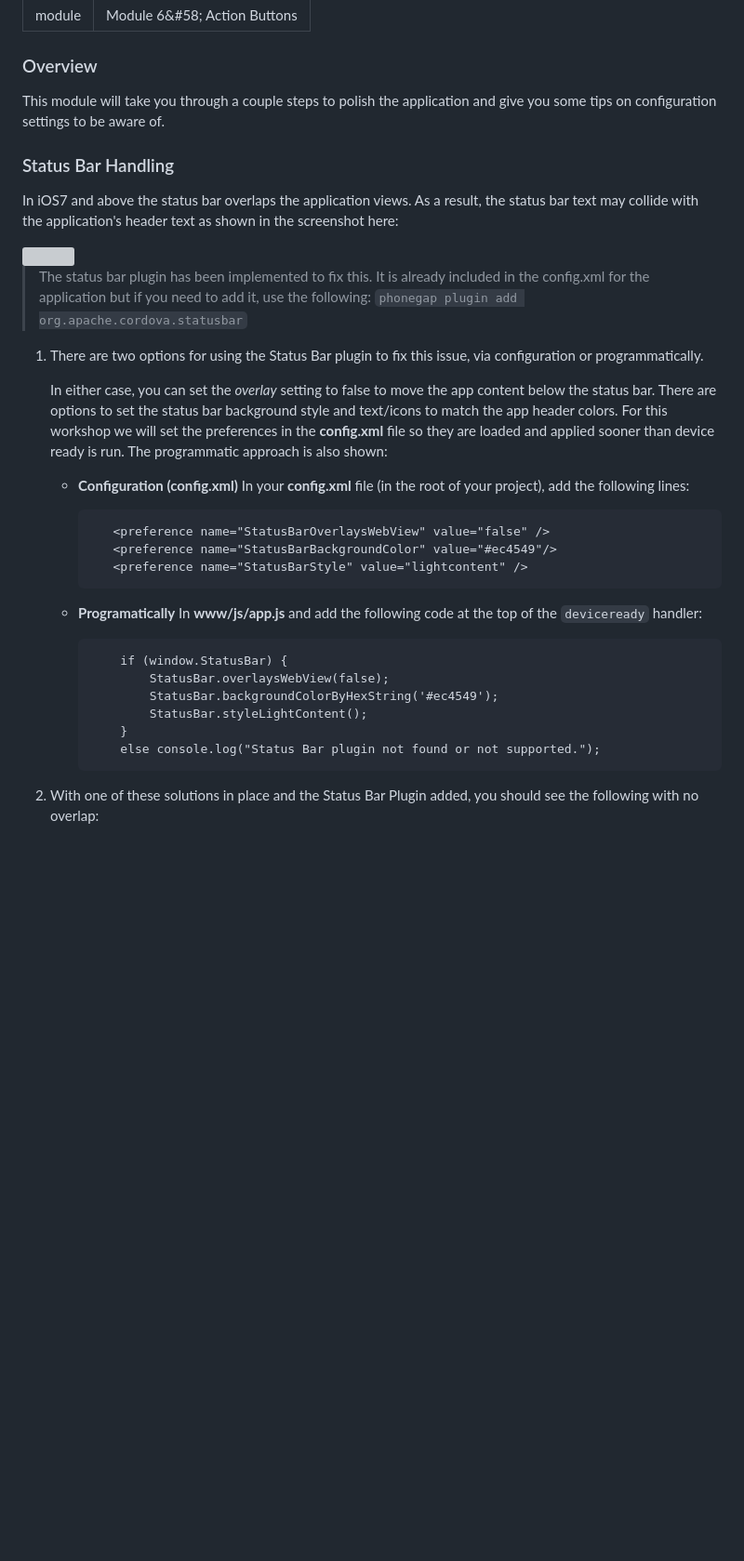
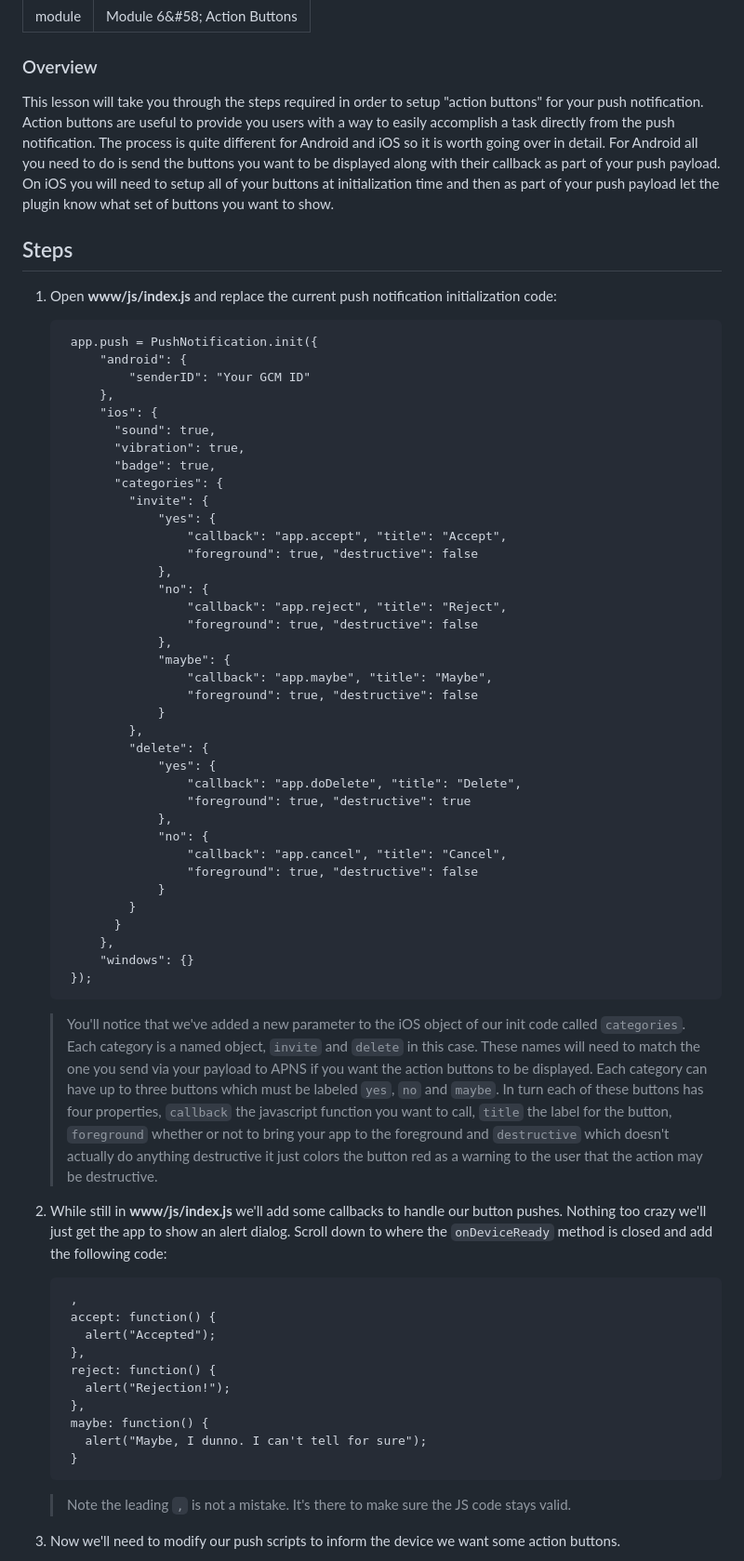
Before and after one commit to macdonst/push-workshop, a Markdown page: module6.md, the part around the change printed below. Shown: that part at 93% size. Drawn GitHub-style; blank space fills up the shorter version; grey boxes are pictures that could not be loaded.

Commit message:
Module 6

```diff
--- a/module6.md
+++ b/module6.md
@@ -3,42 +3,66 @@ layout: module
 title: Module 6&#58; Action Buttons
 ---
 ### Overview
-This module will take you through a couple steps to polish the application and give you some tips on configuration settings to be aware of.
-
-### Status Bar Handling
-
-  In iOS7 and above the status bar overlaps the application views. As a result, the status bar text may collide with the
-  application's header text as shown in the screenshot here:
-
-  <img class="screenshot-lg" src="images/without-statusbar-plugin.jpg"/>
-
-   > The status bar plugin has been implemented to fix this. It is already included in the config.xml
-   for the application but if you need to add it, use the following: `phonegap plugin add org.apache.cordova.statusbar`
+This lesson will take you through the steps required in order to setup "action buttons" for your push notification. Action buttons are useful to provide you users with a way to easily accomplish a task directly from the push notification. The process is quite different for Android and iOS so it is worth going over in detail. For Android all you need to do is send the buttons you want to be displayed along with their callback as part of your push payload. On iOS you will need to setup all of your buttons at initialization time and then as part of your push payload let the plugin know what set of buttons you want to show.
 
 
-1. There are two options for using the Status Bar plugin to fix this issue, via configuration or programmatically.
+## Steps
+1. Open **www/js/index.js** and replace the current push notification initialization code:
 
-   In either case, you can set the *overlay* setting to false to move the app content below the status bar. There are options
-   to set the status bar background style and text/icons to match the app header colors. For this workshop we will set the
-   preferences in the **config.xml** file so they are loaded and applied sooner than device ready is run. The programmatic
-   approach is also shown:
+        app.push = PushNotification.init({
+            "android": {
+                "senderID": "Your GCM ID"
+            },
+            "ios": {
+              "sound": true,
+              "vibration": true,
+              "badge": true,
+              "categories": {
+                "invite": {
+                    "yes": {
+                        "callback": "app.accept", "title": "Accept",
+                        "foreground": true, "destructive": false
+                    },
+                    "no": {
+                        "callback": "app.reject", "title": "Reject",
+                        "foreground": true, "destructive": false
+                    },
+                    "maybe": {
+                        "callback": "app.maybe", "title": "Maybe",
+                        "foreground": true, "destructive": false
+                    }
+                },
+                "delete": {
+                    "yes": {
+                        "callback": "app.doDelete", "title": "Delete",
+                        "foreground": true, "destructive": true
+                    },
+                    "no": {
+                        "callback": "app.cancel", "title": "Cancel",
+                        "foreground": true, "destructive": false
+                    }
+                }
+              }
+            },
+            "windows": {}
+        });
 
-   - **Configuration (config.xml)**
-    In your **config.xml** file (in the root of your project), add the following lines:
+   > You'll notice that we've added a new parameter to the iOS object of our init code called `categories`. Each category is a named object, `invite` and `delete` in this case. These names will need to match the one you send via your payload to APNS if you want the action buttons to be displayed. Each category can have up to three buttons which must be labeled `yes`, `no` and `maybe`. In turn each of these buttons has four properties, `callback` the javascript function you want to call, `title` the label for the button, `foreground` whether or not to bring your app to the foreground and `destructive` which doesn't actually do anything destructive it just colors the button red as a warning to the user that the action may be destructive.
 
-            <preference name="StatusBarOverlaysWebView" value="false" />
-            <preference name="StatusBarBackgroundColor" value="#ec4549"/>
-            <preference name="StatusBarStyle" value="lightcontent" />
+2. While still in **www/js/index.js** we'll add some callbacks to handle our button pushes. Nothing too crazy we'll just get the app to show an alert dialog. Scroll down to where the `onDeviceReady` method is closed and add the following code:
 
-    - **Programatically**
-            In **www/js/app.js** and add the following code at the top of the `deviceready` handler:
+        ,
+        accept: function() {
+          alert("Accepted");
+        },
+        reject: function() {
+          alert("Rejection!");
+        },
+        maybe: function() {
+          alert("Maybe, I dunno. I can't tell for sure");
+        }
 
-              if (window.StatusBar) {
-                  StatusBar.overlaysWebView(false);
-                  StatusBar.backgroundColorByHexString('#ec4549');
-                  StatusBar.styleLightContent();
-              }
-              else console.log("Status Bar plugin not found or not supported.");
+   > Note the leading `,` is not a mistake. It's there to make sure the JS code stays valid.
 
-2. With one of these solutions in place and the Status Bar Plugin added, you should see the following with no overlap:
+3. Now we'll need to modify our push scripts to inform the device we want some action buttons.
 
```
Also changed, not shown: other parts of module6.md (+46 -44 lines), images/push6-ios.png (added), images/push6.png (added), images/push7-ios.png (added), images/push7.png (added).
